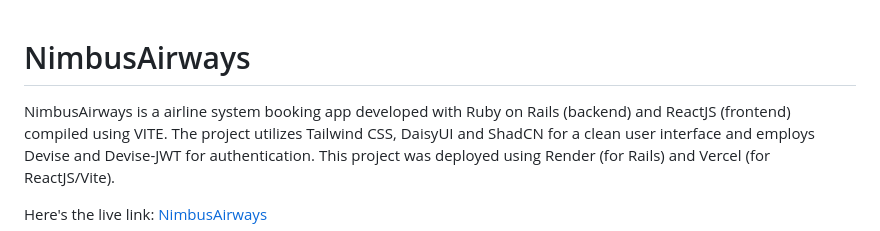
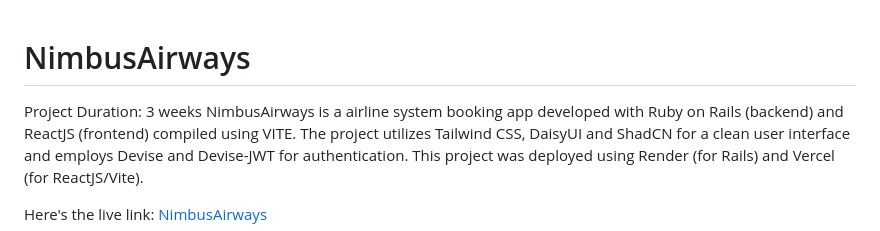
Before and after one commit to seenjey07/NimbusAirways, a Markdown page: README.md, the part around the change. Rendered like a GitHub page.

```diff
--- a/README.md
+++ b/README.md
@@ -1,5 +1,6 @@
 # NimbusAirways
 
+Project Duration: 3 weeks
 NimbusAirways is a airline system booking app developed with Ruby on Rails (backend) and ReactJS (frontend) compiled using VITE. The project utilizes Tailwind CSS, DaisyUI and ShadCN for a clean user interface and employs Devise and Devise-JWT for authentication. This project was deployed using Render (for Rails) and Vercel (for ReactJS/Vite).
 
 Here's the live link: [NimbusAirways](https://nimbusairways.vercel.app/)
```
